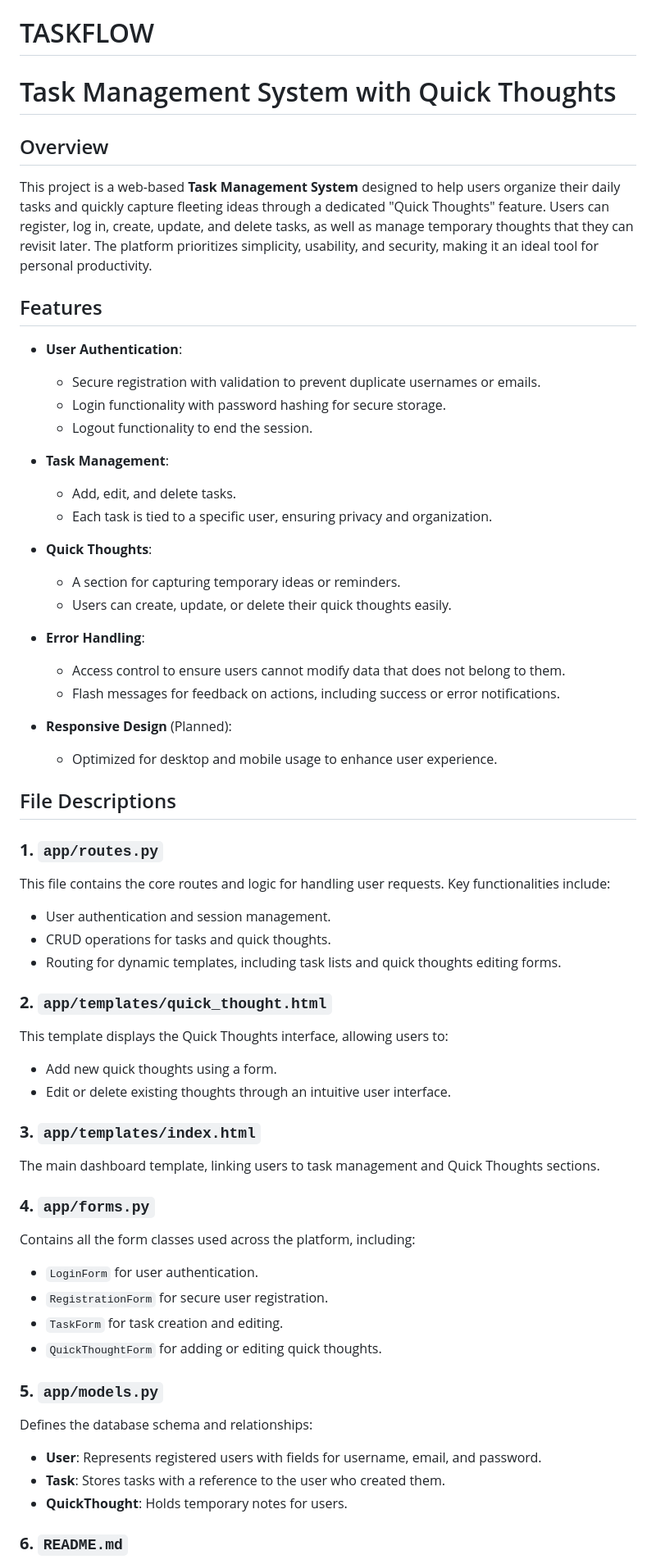
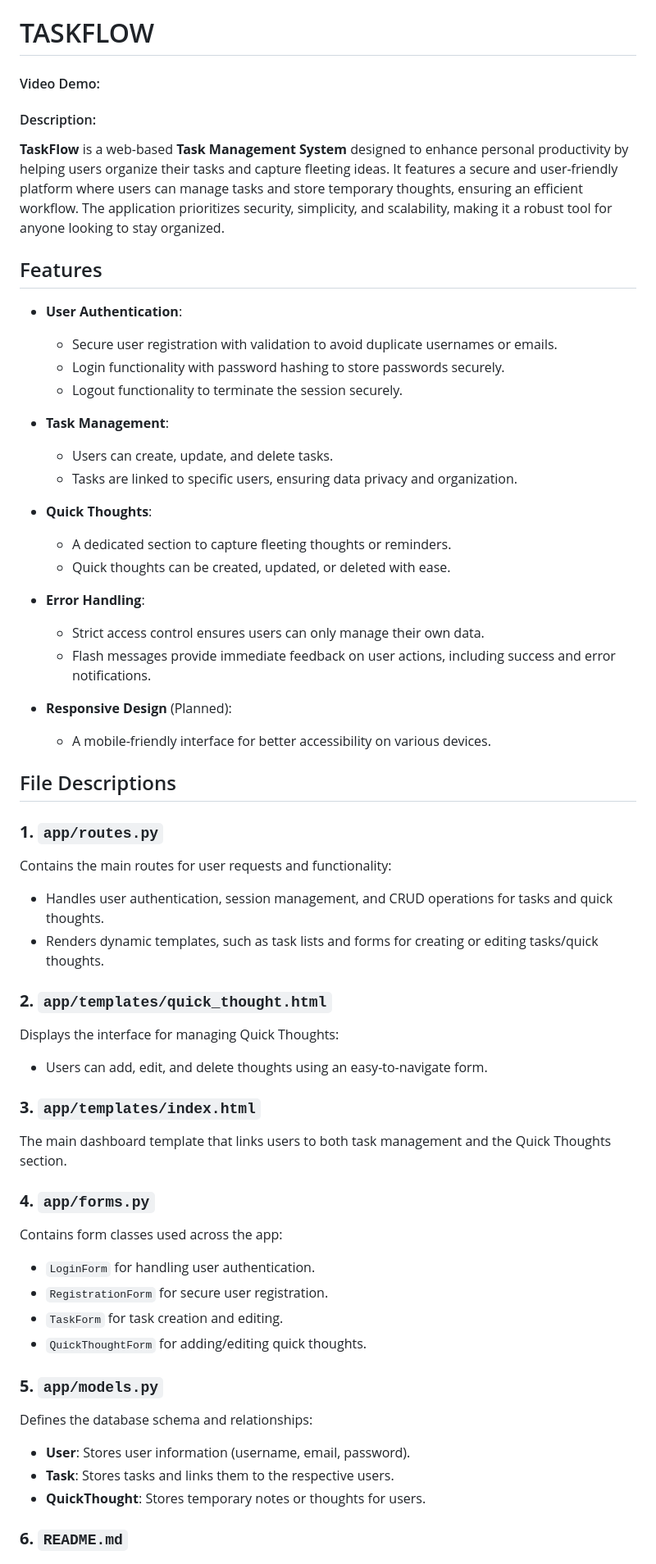
Before and after one commit to auyber/TaskFlow, a Markdown page: README.md, the part around the change printed below. Shown: that part at 82% size. Drawn GitHub-style.

```diff
--- a/README.md
+++ b/README.md
@@ -1,56 +1,56 @@
 # TASKFLOW
-# Task Management System with Quick Thoughts
+#### Video Demo:  <URL HERE>
+#### Description:
 
-## Overview
-This project is a web-based **Task Management System** designed to help users organize their daily tasks and quickly capture fleeting ideas through a dedicated "Quick Thoughts" feature. Users can register, log in, create, update, and delete tasks, as well as manage temporary thoughts that they can revisit later. The platform prioritizes simplicity, usability, and security, making it an ideal tool for personal productivity.
+**TaskFlow** is a web-based **Task Management System** designed to enhance personal productivity by helping users organize their tasks and capture fleeting ideas. It features a secure and user-friendly platform where users can manage tasks and store temporary thoughts, ensuring an efficient workflow. The application prioritizes security, simplicity, and scalability, making it a robust tool for anyone looking to stay organized.
 
 ## Features
+
 - **User Authentication**:
-  - Secure registration with validation to prevent duplicate usernames or emails.
-  - Login functionality with password hashing for secure storage.
-  - Logout functionality to end the session.
+  - Secure user registration with validation to avoid duplicate usernames or emails.
+  - Login functionality with password hashing to store passwords securely.
+  - Logout functionality to terminate the session securely.
 
 - **Task Management**:
-  - Add, edit, and delete tasks.
-  - Each task is tied to a specific user, ensuring privacy and organization.
+  - Users can create, update, and delete tasks.
+  - Tasks are linked to specific users, ensuring data privacy and organization.
 
 - **Quick Thoughts**:
-  - A section for capturing temporary ideas or reminders.
-  - Users can create, update, or delete their quick thoughts easily.
+  - A dedicated section to capture fleeting thoughts or reminders.
+  - Quick thoughts can be created, updated, or deleted with ease.
 
 - **Error Handling**:
-  - Access control to ensure users cannot modify data that does not belong to them.
-  - Flash messages for feedback on actions, including success or error notifications.
+  - Strict access control ensures users can only manage their own data.
+  - Flash messages provide immediate feedback on user actions, including success and error notifications.
 
 - **Responsive Design** (Planned):
-  - Optimized for desktop and mobile usage to enhance user experience.
+  - A mobile-friendly interface for better accessibility on various devices.
 
 ## File Descriptions
+
 ### **1. `app/routes.py`**
-This file contains the core routes and logic for handling user requests. Key functionalities include:
-- User authentication and session management.
-- CRUD operations for tasks and quick thoughts.
-- Routing for dynamic templates, including task lists and quick thoughts editing forms.
+Contains the main routes for user requests and functionality:
+- Handles user authentication, session management, and CRUD operations for tasks and quick thoughts.
+- Renders dynamic templates, such as task lists and forms for creating or editing tasks/quick thoughts.
 
 ### **2. `app/templates/quick_thought.html`**
-This template displays the Quick Thoughts interface, allowing users to:
-- Add new quick thoughts using a form.
-- Edit or delete existing thoughts through an intuitive user interface.
+Displays the interface for managing Quick Thoughts:
+- Users can add, edit, and delete thoughts using an easy-to-navigate form.
 
 ### **3. `app/templates/index.html`**
-The main dashboard template, linking users to task management and Quick Thoughts sections.
+The main dashboard template that links users to both task management and the Quick Thoughts section.
 
 ### **4. `app/forms.py`**
-Contains all the form classes used across the platform, including:
-- `LoginForm` for user authentication.
+Contains form classes used across the app:
+- `LoginForm` for handling user authentication.
 - `RegistrationForm` for secure user registration.
 - `TaskForm` for task creation and editing.
-- `QuickThoughtForm` for adding or editing quick thoughts.
+- `QuickThoughtForm` for adding/editing quick thoughts.
 
 ### **5. `app/models.py`**
 Defines the database schema and relationships:
-- **User**: Represents registered users with fields for username, email, and password.
-- **Task**: Stores tasks with a reference to the user who created them.
-- **QuickThought**: Holds temporary notes for users.
+- **User**: Stores user information (username, email, password).
+- **Task**: Stores tasks and links them to the respective users.
+- **QuickThought**: Stores temporary notes or thoughts for users.
 
 ### **6. `README.md`**
```
Also changed, not shown: other parts of README.md (+19 -16 lines).
